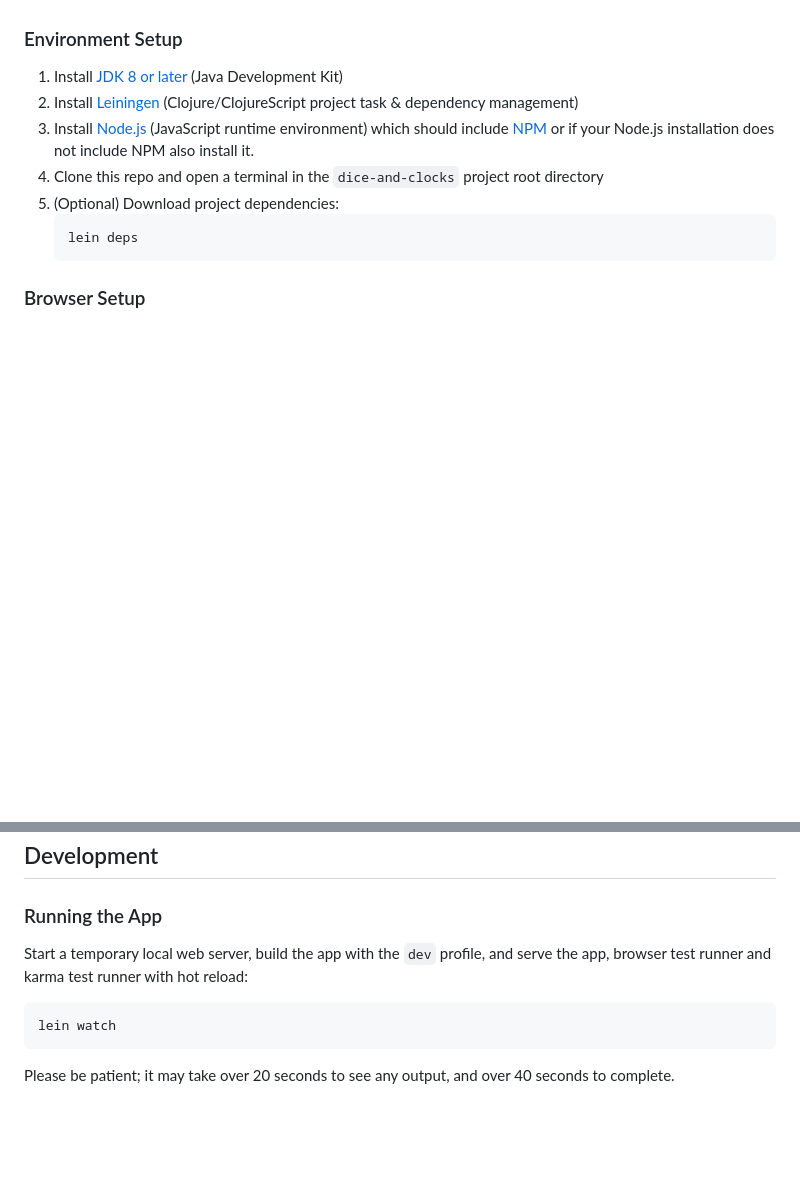
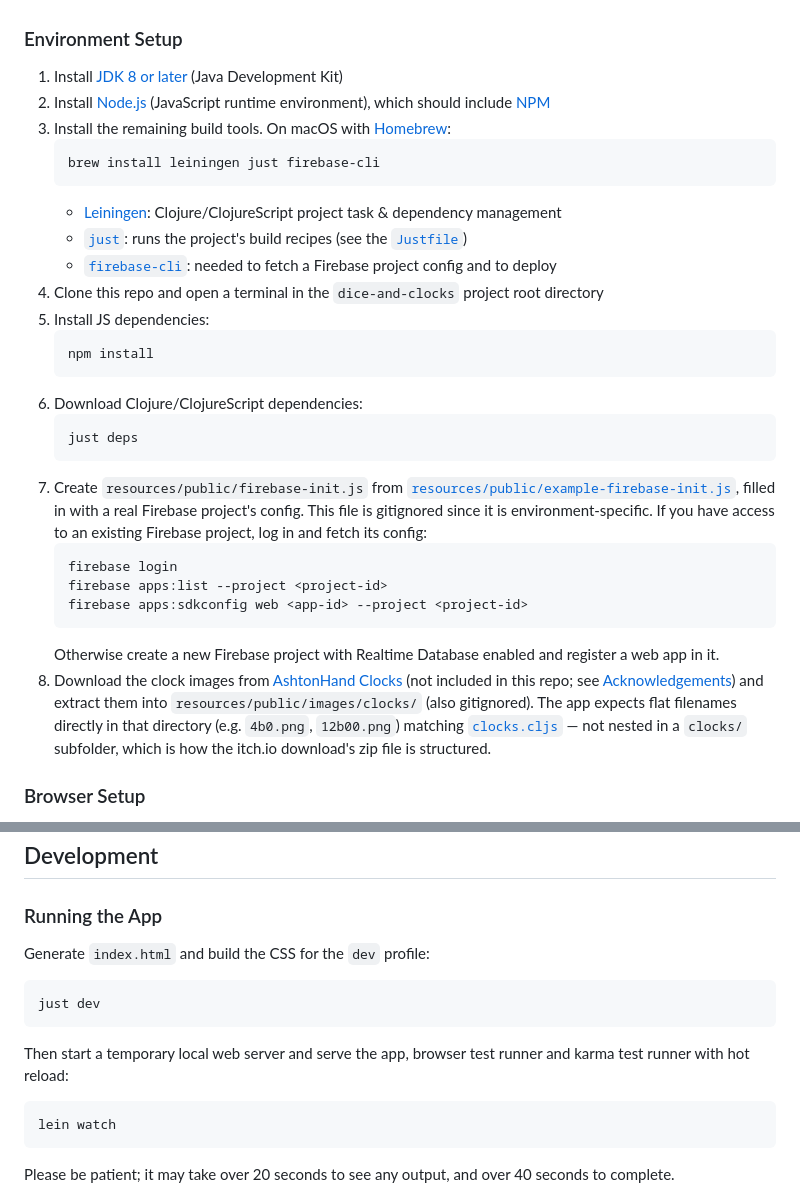
Before and after one commit to chrisfarnham/diceandclocks, a Markdown page: docs/REFRAME.md, 2 parts joined by grey strips. Rendered like a GitHub page; blank space fills up the shorter version.

Commit message:
docs(reframe): document actual local dev setup steps
The Environment Setup section only covered JDK/Leiningen/Node and
omitted `just` and `firebase-cli`, both required by the Justfile and
by fetching a Firebase project config. It also didn't mention that
resources/public/firebase-init.js and resources/public/images/clocks/
are required, gitignored, and not created by any build step.

Running the App also implied `lein watch` alone was sufficient, but
index.html and output.css only exist after `just dev` runs first.

````diff
--- a/docs/REFRAME.md
+++ b/docs/REFRAME.md
@@ -54,15 +54,40 @@ Use your preferred editor or IDE that supports Clojure/ClojureScript development
 ### Environment Setup
 
 1. Install [JDK 8 or later](https://openjdk.java.net/install/) (Java Development Kit)
-2. Install [Leiningen](https://leiningen.org/#install) (Clojure/ClojureScript project task &
-dependency management)
-3. Install [Node.js](https://nodejs.org/) (JavaScript runtime environment) which should include
-   [NPM](https://docs.npmjs.com/cli/npm) or if your Node.js installation does not include NPM also install it.
-7. Clone this repo and open a terminal in the `dice-and-clocks` project root directory
-8. (Optional) Download project dependencies:
+2. Install [Node.js](https://nodejs.org/) (JavaScript runtime environment), which should include
+   [NPM](https://docs.npmjs.com/cli/npm)
+3. Install the remaining build tools. On macOS with [Homebrew](https://brew.sh/):
     ```sh
-    lein deps
+    brew install leiningen just firebase-cli
     ```
+    - [Leiningen](https://leiningen.org/#install): Clojure/ClojureScript project task & dependency management
+    - [`just`](https://github.com/casey/just): runs the project's build recipes (see the [`Justfile`](../Justfile))
+    - [`firebase-cli`](https://firebase.google.com/docs/cli): needed to fetch a Firebase project config and
+      to deploy
+4. Clone this repo and open a terminal in the `dice-and-clocks` project root directory
+5. Install JS dependencies:
+    ```sh
+    npm install
+    ```
+6. Download Clojure/ClojureScript dependencies:
+    ```sh
+    just deps
+    ```
+7. Create `resources/public/firebase-init.js` from
+   [`resources/public/example-firebase-init.js`](../resources/public/example-firebase-init.js), filled in with
+   a real Firebase project's config. This file is gitignored since it is environment-specific. If you have
+   access to an existing Firebase project, log in and fetch its config:
+    ```sh
+    firebase login
+    firebase apps:list --project <project-id>
+    firebase apps:sdkconfig web <app-id> --project <project-id>
+    ```
+   Otherwise create a new Firebase project with Realtime Database enabled and register a web app in it.
+8. Download the clock images from [AshtonHand Clocks](https://acegiak.itch.io/ashtonhand-clocks) (not included
+   in this repo; see [Acknowledgements](../README.md#ashtonhand-clocks)) and extract them into
+   `resources/public/images/clocks/` (also gitignored). The app expects flat filenames directly in that
+   directory (e.g. `4b0.png`, `12b00.png`) matching [`clocks.cljs`](../src/dice_and_clocks/clocks.cljs) — not
+   nested in a `clocks/` subfolder, which is how the itch.io download's zip file is structured.
 
 ### Browser Setup
 
@@ -99,8 +124,14 @@ the enhancement request in their bug tracker:
 
 ### Running the App
 
-Start a temporary local web server, build the app with the `dev` profile, and serve the app,
-browser test runner and karma test runner with hot reload:
+Generate `index.html` and build the CSS for the `dev` profile:
+
+```sh
+just dev
+```
+
+Then start a temporary local web server and serve the app, browser test runner and karma test
+runner with hot reload:
 
 ```sh
 lein watch
````
